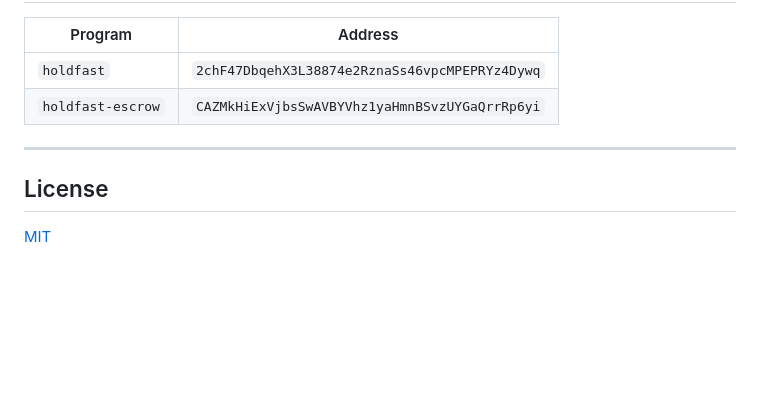
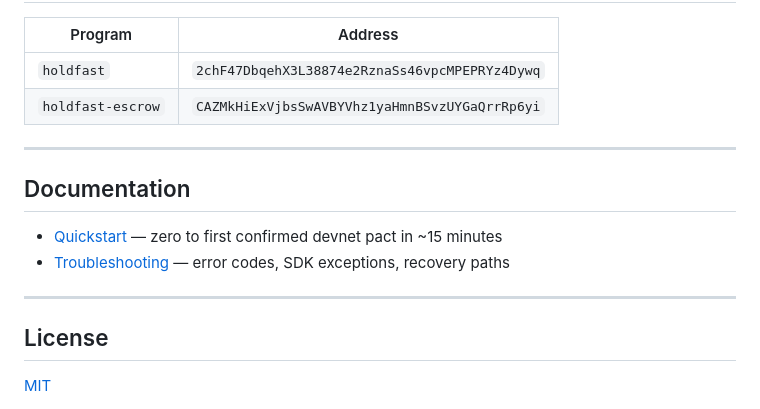
Before and after one commit to casematelabs/holdfastprotocol, a Markdown page: holdfast/sdk/README.md, the part around the change. Drawn GitHub-style; blank space fills up the shorter version.

Commit message:
docs(sdk): add quickstart and troubleshooting under sdk/docs/
Adds proper standalone docs to the SDK so the public mirror has real
onboarding content beyond the README. Both files use only relative
paths that resolve in both the monorepo (holdfast/sdk/docs/) and the
public split repo (casematelabs/holdfastprotocol-sdk/docs/).

- docs/quickstart.md (259 lines): zero-to-first-pact narrative,
  ported from the monorepo's holdfast/docs/quickstart.md with:
  * stale D6mUa4... program ID corrected to 2chF47Db...
  * Step 7 (auto-release) rewritten as a 3-step pattern instead of
    referencing the monorepo's keeper script (which isn't in the
    public SDK split)
  * example paths corrected for the SDK repo layout (./examples/...)
  * Related section trimmed to working cross-links only

- docs/troubleshooting.md (196 lines): full error code reference,
  ported from holdfast/docs/troubleshooting.md with:
  * "Open issues" link pointed at the SDK's own issues tracker
  * Cross-links trimmed to the SDK split's available docs

- README.md: restore a small Documentation section linking the two
  new local docs. Replaces the broken Further Reading section we
  dropped in feb959d.

Co-Authored-By: Claude Opus 4.7 (1M context) <noreply@anthropic.com>

```diff
--- a/holdfast/sdk/README.md
+++ b/holdfast/sdk/README.md
@@ -444,6 +444,13 @@ import { VerifTier, PactOutcome } from '@holdfastprotocol/sdk';
 
 ---
 
+## Documentation
+
+- [Quickstart](./docs/quickstart.md) — zero to first confirmed devnet pact in ~15 minutes
+- [Troubleshooting](./docs/troubleshooting.md) — error codes, SDK exceptions, recovery paths
+
+---
+
 ## License
 
 [MIT](./LICENSE)
```
Also changed, not shown: 2 other files.
